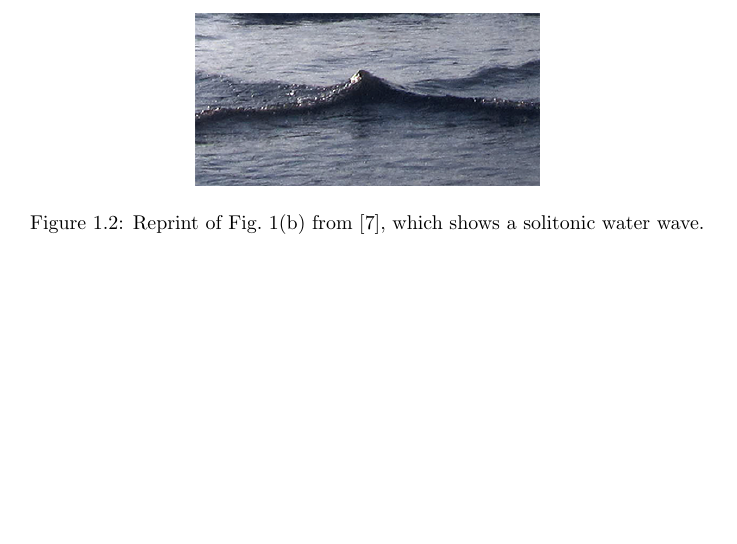
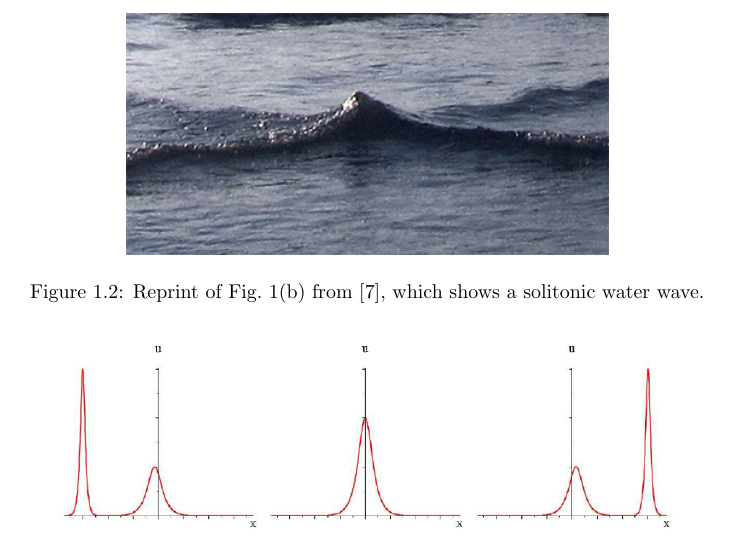
Before and after one commit to cl91/msc-thesis, a LaTeX thesis (thesis.tex): part of page 7 of 52, cut so that both start at the same text, the shorter picture padded with empty space. Compiled offline with pdfLaTeX.

Commit message:
Reflow figs

```diff
--- a/thesis.tex
+++ b/thesis.tex
@@ -92,7 +92,7 @@ where $\phi = \arccos \langle e_1,e_2\rangle$, and the second fundamental form t
 \end{equation}
 
 \begin{figure}\centering
-  \includegraphics[width=0.5\textwidth]{plot/water-soliton.png}
+  \includegraphics[width=0.7\textwidth]{plot/water-soliton.png}
   \caption{Reprint of Fig.~1(b) from \cite{PhysRevE.86.036305}, which shows a solitonic water wave.}
   \label{water}
 \end{figure}
```
Also changed, not shown: thesis.tex (12 more changed lines).
